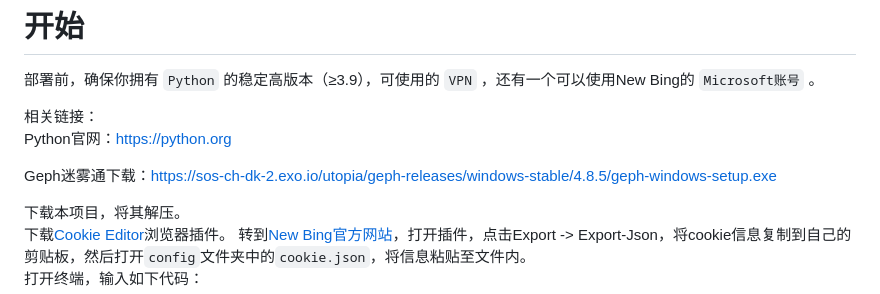
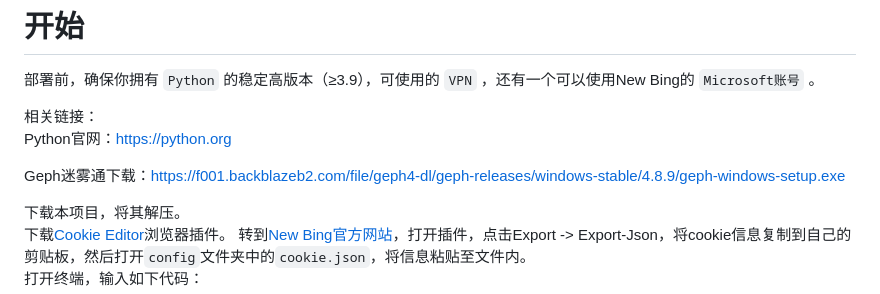
Before and after one commit to xbzstudio/Timeless-Sydney, a Markdown page: README.md, the part around the change. Rendered like a GitHub page.

```diff
--- a/README.md
+++ b/README.md
@@ -17,7 +17,7 @@ Timeless Sydney提供了Microsoft New Bing的更加易用的web客户端，以
 相关链接：
 Python官网：[https://python.org](https://python.org)
 
-Geph迷雾通下载：[https://sos-ch-dk-2.exo.io/utopia/geph-releases/windows-stable/4.8.5/geph-windows-setup.exe](https://sos-ch-dk-2.exo.io/utopia/geph-releases/windows-stable/4.8.5/geph-windows-setup.exe)
+Geph迷雾通下载：[https://f001.backblazeb2.com/file/geph4-dl/geph-releases/windows-stable/4.8.9/geph-windows-setup.exe](https://f001.backblazeb2.com/file/geph4-dl/geph-releases/windows-stable/4.8.9/geph-windows-setup.exe)
 
 下载本项目，将其解压。
 下载[Cookie Editor](https://chrome.google.com/webstore/detail/cookie-editor/hlkenndednhfkekhgcdicdfddnkalmdm)浏览器插件。
```
